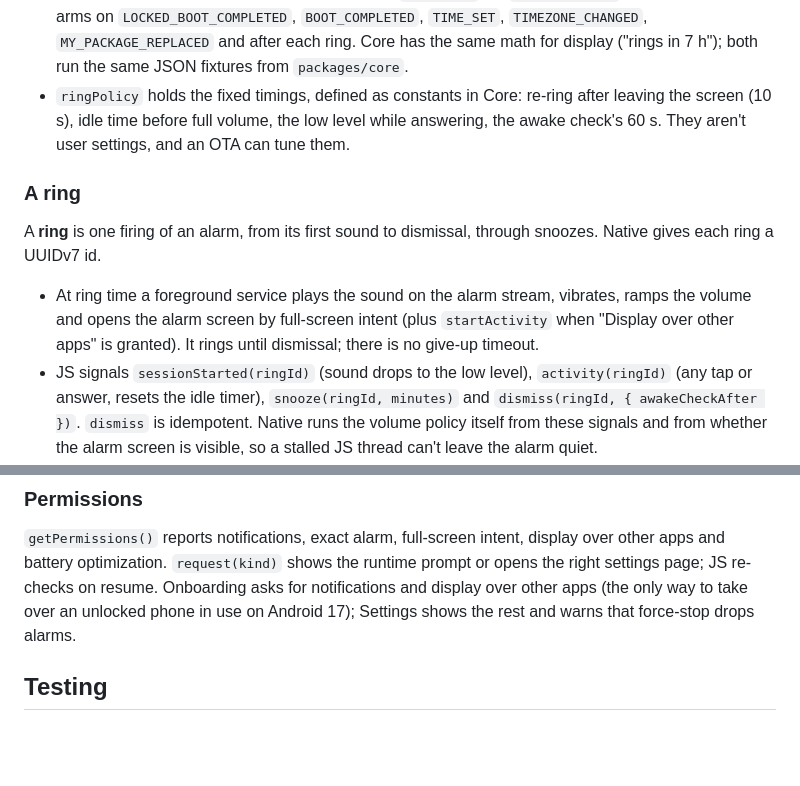
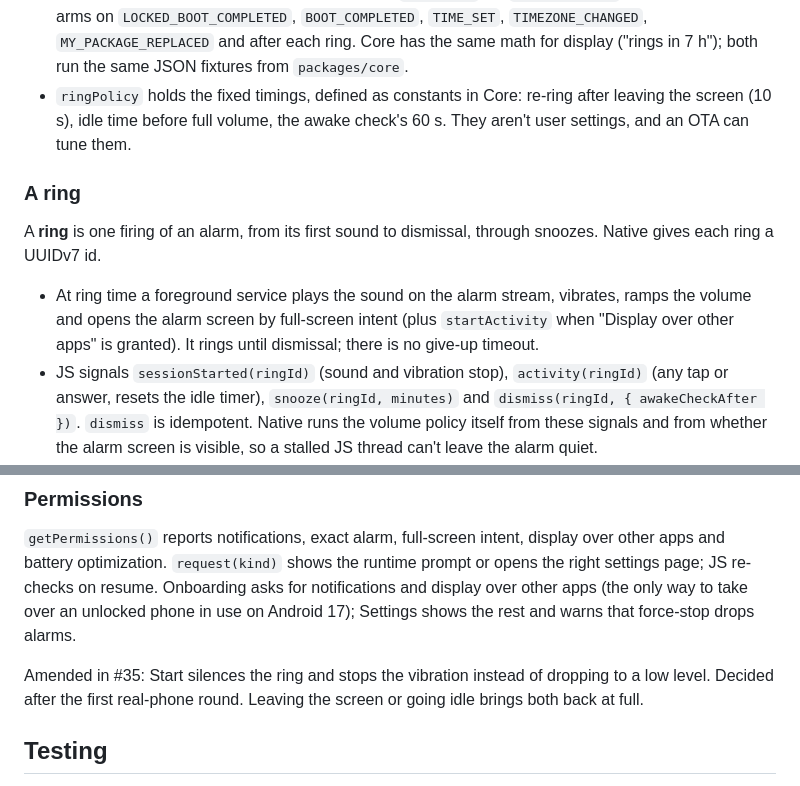
Before and after one commit to YgorPerez/anki-alarm, a Markdown page: docs/adr/0005-alarm-native-module.md, 2 parts joined by grey strips. GitHub-like rendering; blank space fills up the shorter version.

```diff
--- a/docs/adr/0005-alarm-native-module.md
+++ b/docs/adr/0005-alarm-native-module.md
@@ -33,8 +33,8 @@ unlock, when the JS bundle, SQLite and media are all locked away in credential s
   `MY_PACKAGE_REPLACED` and after each ring. Core has the same math for display ("rings in 7 h");
   both run the same JSON fixtures from `packages/core`.
 - `ringPolicy` holds the fixed timings, defined as constants in Core: re-ring after leaving the
-  screen (10 s), idle time before full volume, the low level while answering, the awake check's
-  60 s. They aren't user settings, and an OTA can tune them.
+  screen (10 s), idle time before full volume, the awake check's 60 s. They aren't user settings,
+  and an OTA can tune them.
 
 ### A ring
 
@@ -44,7 +44,7 @@ gives each ring a UUIDv7 id.
 - At ring time a foreground service plays the sound on the alarm stream, vibrates, ramps the volume
   and opens the alarm screen by full-screen intent (plus `startActivity` when "Display over other
   apps" is granted). It rings until dismissal; there is no give-up timeout.
-- JS signals `sessionStarted(ringId)` (sound drops to the low level), `activity(ringId)` (any tap or
+- JS signals `sessionStarted(ringId)` (sound and vibration stop), `activity(ringId)` (any tap or
   answer, resets the idle timer), `snooze(ringId, minutes)` and `dismiss(ringId, { awakeCheckAfter })`.
   `dismiss` is idempotent. Native runs the volume policy itself from these signals and from whether
   the alarm screen is visible, so a stalled JS thread can't leave the alarm quiet.
@@ -86,6 +86,10 @@ page; JS re-checks on resume. Onboarding asks for notifications and display over
 only way to take over an unlocked phone in use on Android 17); Settings shows the rest and warns
 that force-stop drops alarms.
 
+Amended in #35: Start silences the ring and stops the vibration instead of dropping to a low level.
+Decided after the first real-phone round. Leaving the screen or going idle brings both back at
+full.
+
 ## Testing
 
 An in-memory `AlarmService` layer drives the JS tests of the alarm screen and the journal ingest.
```
Also changed, not shown: docs/research/oem-background-limits.md (added, +448 -0 lines), docs/spec.md (+6 -6 lines).
